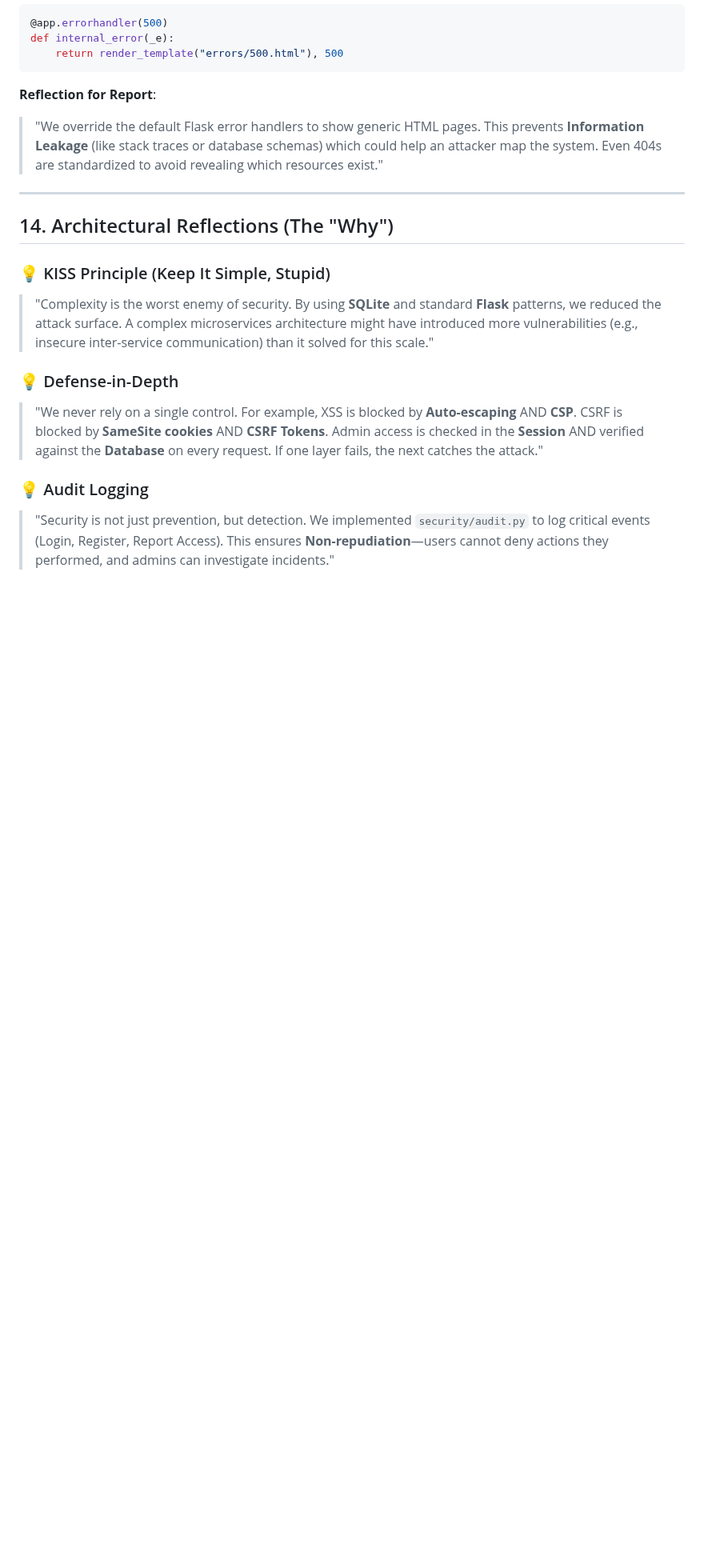
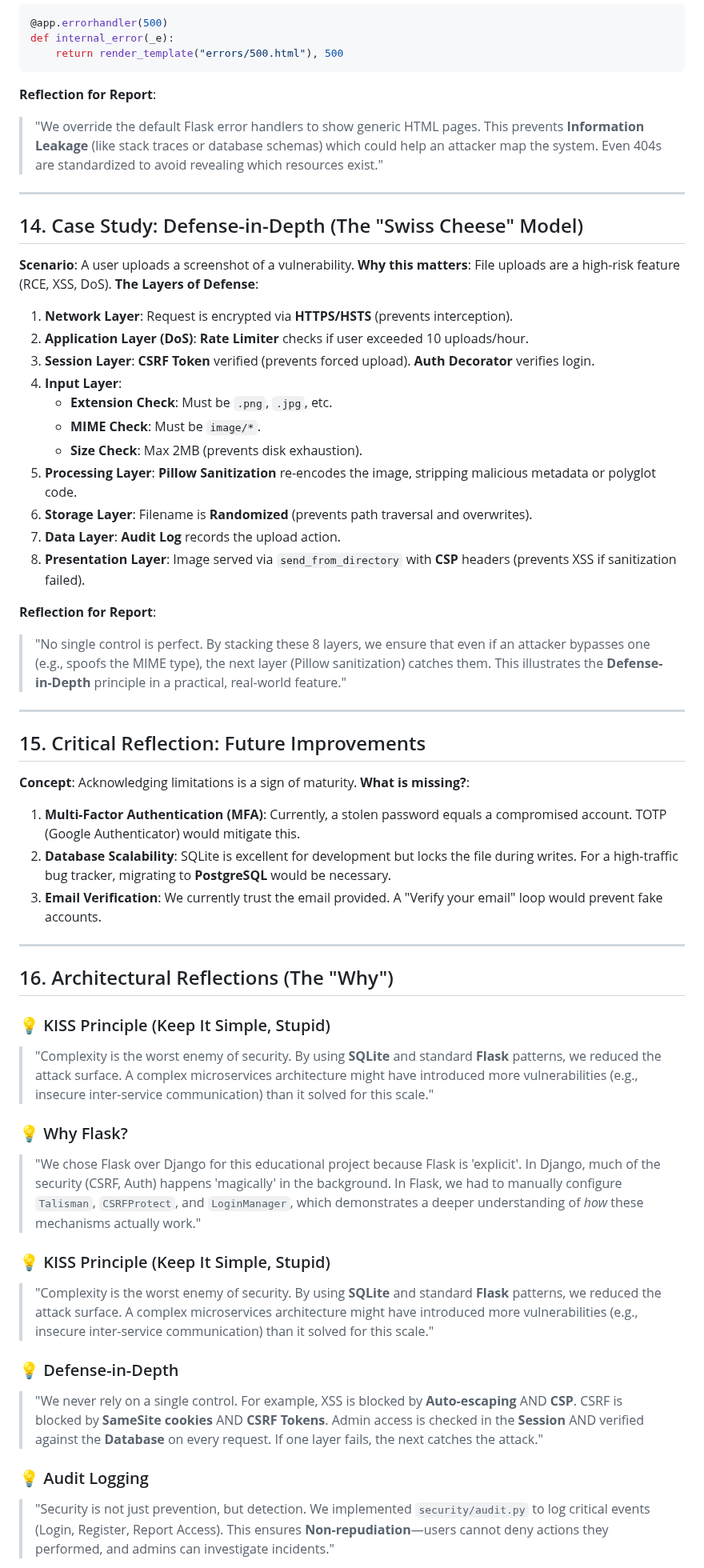
Before and after one commit to marcus-rk/SecureLeak, a Markdown page: docs/exam_highlights.md, the part around the change. Shown at 80% size. GitHub-like rendering; blank space fills up the shorter version.

Commit message:
Add case study on Defense-in-Depth for file uploads and outline future improvements

```diff
--- a/docs/exam_highlights.md
+++ b/docs/exam_highlights.md
@@ -274,7 +274,45 @@ def internal_error(_e):
 
 ---
 
-## 14. Architectural Reflections (The "Why")
+## 14. Case Study: Defense-in-Depth (The "Swiss Cheese" Model)
+
+**Scenario**: A user uploads a screenshot of a vulnerability.
+**Why this matters**: File uploads are a high-risk feature (RCE, XSS, DoS).
+**The Layers of Defense**:
+1.  **Network Layer**: Request is encrypted via **HTTPS/HSTS** (prevents interception).
+2.  **Application Layer (DoS)**: **Rate Limiter** checks if user exceeded 10 uploads/hour.
+3.  **Session Layer**: **CSRF Token** verified (prevents forced upload). **Auth Decorator** verifies login.
+4.  **Input Layer**:
+    *   **Extension Check**: Must be `.png`, `.jpg`, etc.
+    *   **MIME Check**: Must be `image/*`.
+    *   **Size Check**: Max 2MB (prevents disk exhaustion).
+5.  **Processing Layer**: **Pillow Sanitization** re-encodes the image, stripping malicious metadata or polyglot code.
+6.  **Storage Layer**: Filename is **Randomized** (prevents path traversal and overwrites).
+7.  **Data Layer**: **Audit Log** records the upload action.
+8.  **Presentation Layer**: Image served via `send_from_directory` with **CSP** headers (prevents XSS if sanitization failed).
+
+**Reflection for Report**:
+> "No single control is perfect. By stacking these 8 layers, we ensure that even if an attacker bypasses one (e.g., spoofs the MIME type), the next layer (Pillow sanitization) catches them. This illustrates the **Defense-in-Depth** principle in a practical, real-world feature."
+
+---
+
+## 15. Critical Reflection: Future Improvements
+
+**Concept**: Acknowledging limitations is a sign of maturity.
+**What is missing?**:
+1.  **Multi-Factor Authentication (MFA)**: Currently, a stolen password equals a compromised account. TOTP (Google Authenticator) would mitigate this.
+2.  **Database Scalability**: SQLite is excellent for development but locks the file during writes. For a high-traffic bug tracker, migrating to **PostgreSQL** would be necessary.
+3.  **Email Verification**: We currently trust the email provided. A "Verify your email" loop would prevent fake accounts.
+
+---
+
+## 16. Architectural Reflections (The "Why")
+
+### 💡 KISS Principle (Keep It Simple, Stupid)
+> "Complexity is the worst enemy of security. By using **SQLite** and standard **Flask** patterns, we reduced the attack surface. A complex microservices architecture might have introduced more vulnerabilities (e.g., insecure inter-service communication) than it solved for this scale."
+
+### 💡 Why Flask?
+> "We chose Flask over Django for this educational project because Flask is 'explicit'. In Django, much of the security (CSRF, Auth) happens 'magically' in the background. In Flask, we had to manually configure `Talisman`, `CSRFProtect`, and `LoginManager`, which demonstrates a deeper understanding of *how* these mechanisms actually work."
 
 ### 💡 KISS Principle (Keep It Simple, Stupid)
 > "Complexity is the worst enemy of security. By using **SQLite** and standard **Flask** patterns, we reduced the attack surface. A complex microservices architecture might have introduced more vulnerabilities (e.g., insecure inter-service communication) than it solved for this scale."
```
